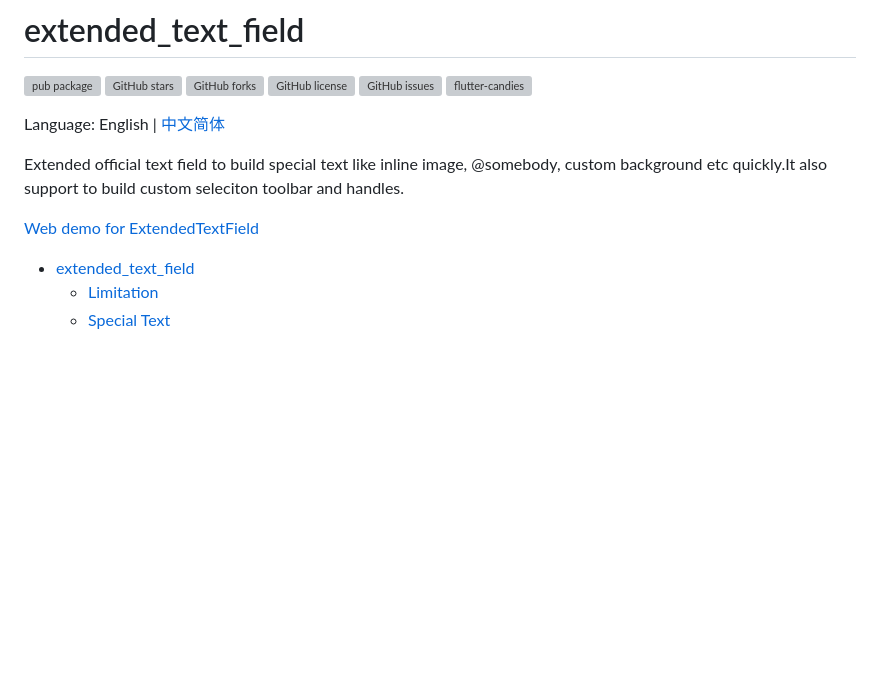
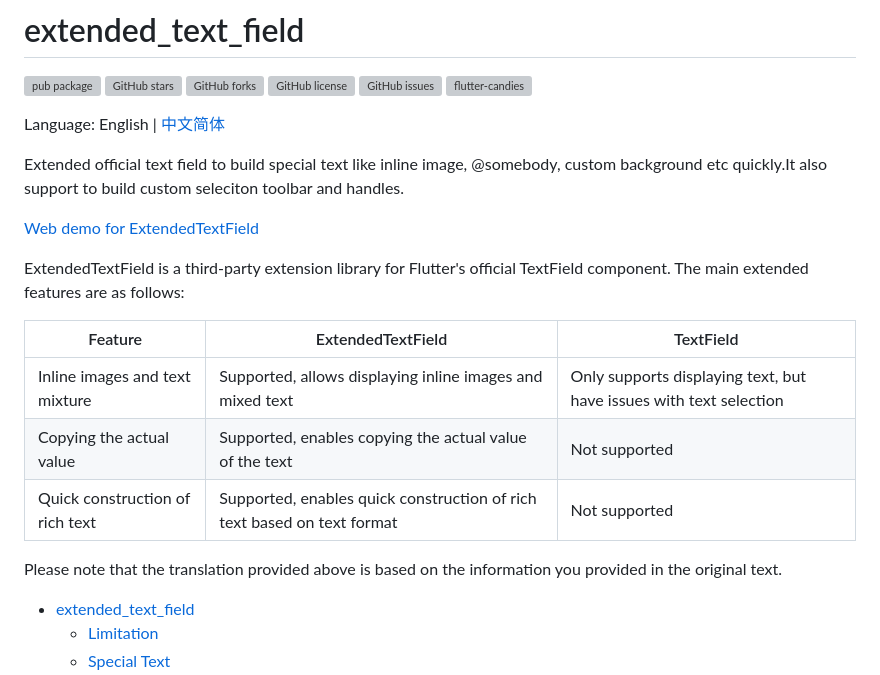
Before and after one commit to fluttercandies/extended_text_field, a Markdown page: README.md, the part around the change. Drawn GitHub-style; blank space fills up the shorter version; grey boxes are pictures that could not be loaded.

Commit message:
Add main differences between TextField and ExtendedTextField

```diff
--- a/README.md
+++ b/README.md
@@ -7,6 +7,16 @@ Language: English | [中文简体](README-ZH.md)
 Extended official text field to build special text like inline image, @somebody, custom background etc quickly.It also support to build custom seleciton toolbar and handles.
 
 [Web demo for ExtendedTextField](https://fluttercandies.github.io/extended_text_field/)
+
+ExtendedTextField is a third-party extension library for Flutter's official TextField component. The main extended features are as follows:
+
+| Feature                                | ExtendedTextField                                     | TextField                                          |
+|---------------------------------------|------------------------------------------------------|----------------------------------------------------|
+| Inline images and text mixture         | Supported, allows displaying inline images and mixed text   | Only supports displaying text, but have issues with text selection |
+| Copying the actual value               | Supported, enables copying the actual value of the text | Not supported                                       |
+| Quick construction of rich text        | Supported, enables quick construction of rich text based on text format | Not supported                                       |
+
+Please note that the translation provided above is based on the information you provided in the original text.
 
 - [extended\_text\_field](#extended_text_field)
   - [Limitation](#limitation)
```
Also changed, not shown: README-ZH.md (+10 -0 lines).
